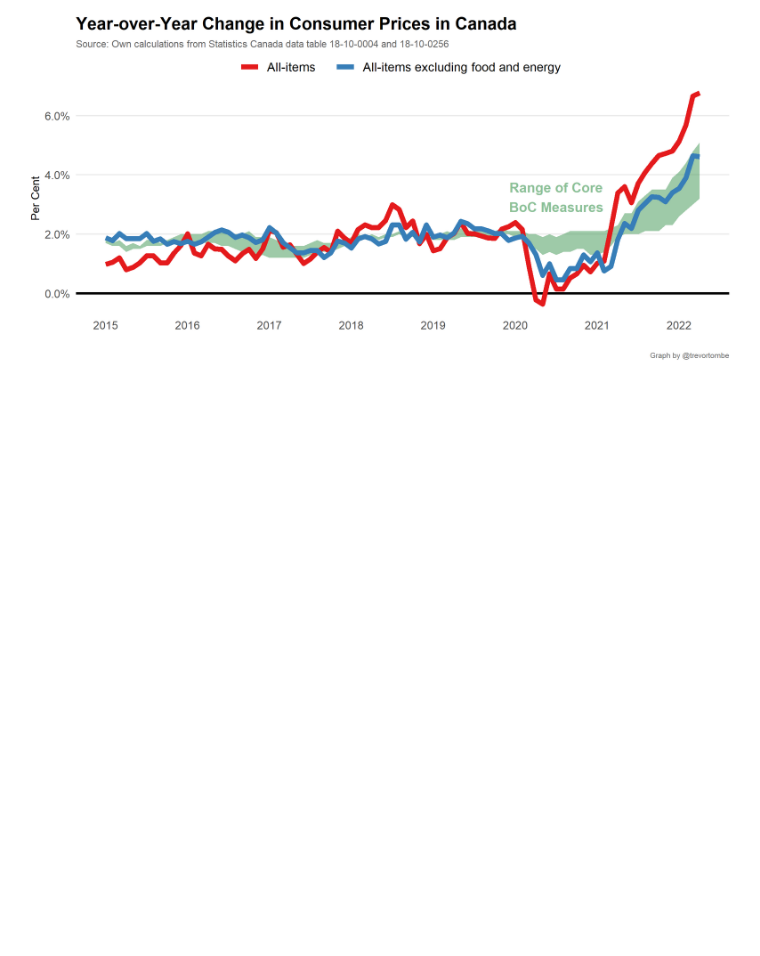
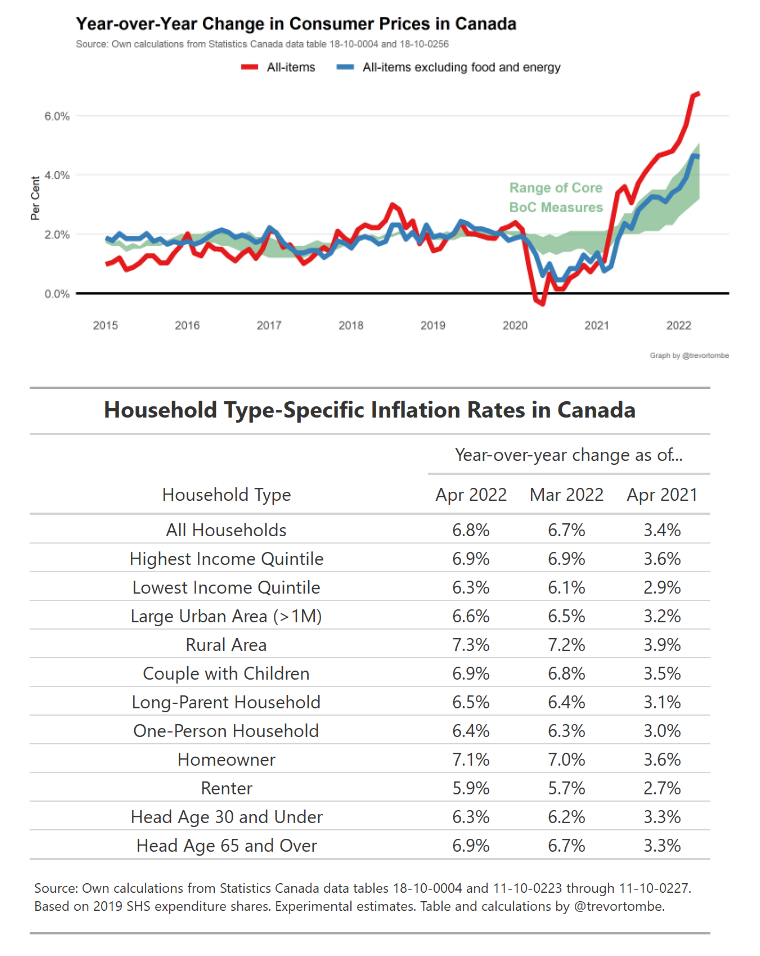
Before and after one commit to trevortombe/inflation, a Markdown page: README.md, the part around the change. GitHub-like rendering; pictures changed too: Plots/PersonalInflation.png (added); blank space fills up the shorter version.

```diff
--- a/README.md
+++ b/README.md
@@ -3,6 +3,8 @@
 This repo contains several regularly updated calculations -- such as the recently terminated aggregate of services excluding shelter services -- and potentially informative visualizations to better understand Canada's recently high rates of inflation.
 
 ![](Plots/CoreInflation.png)
+
+![](Plots/PersonalInflation.png)
 
 ![](Plots/ProductShare3Plus.png)
 
```
Also changed, not shown: 2 other files.
